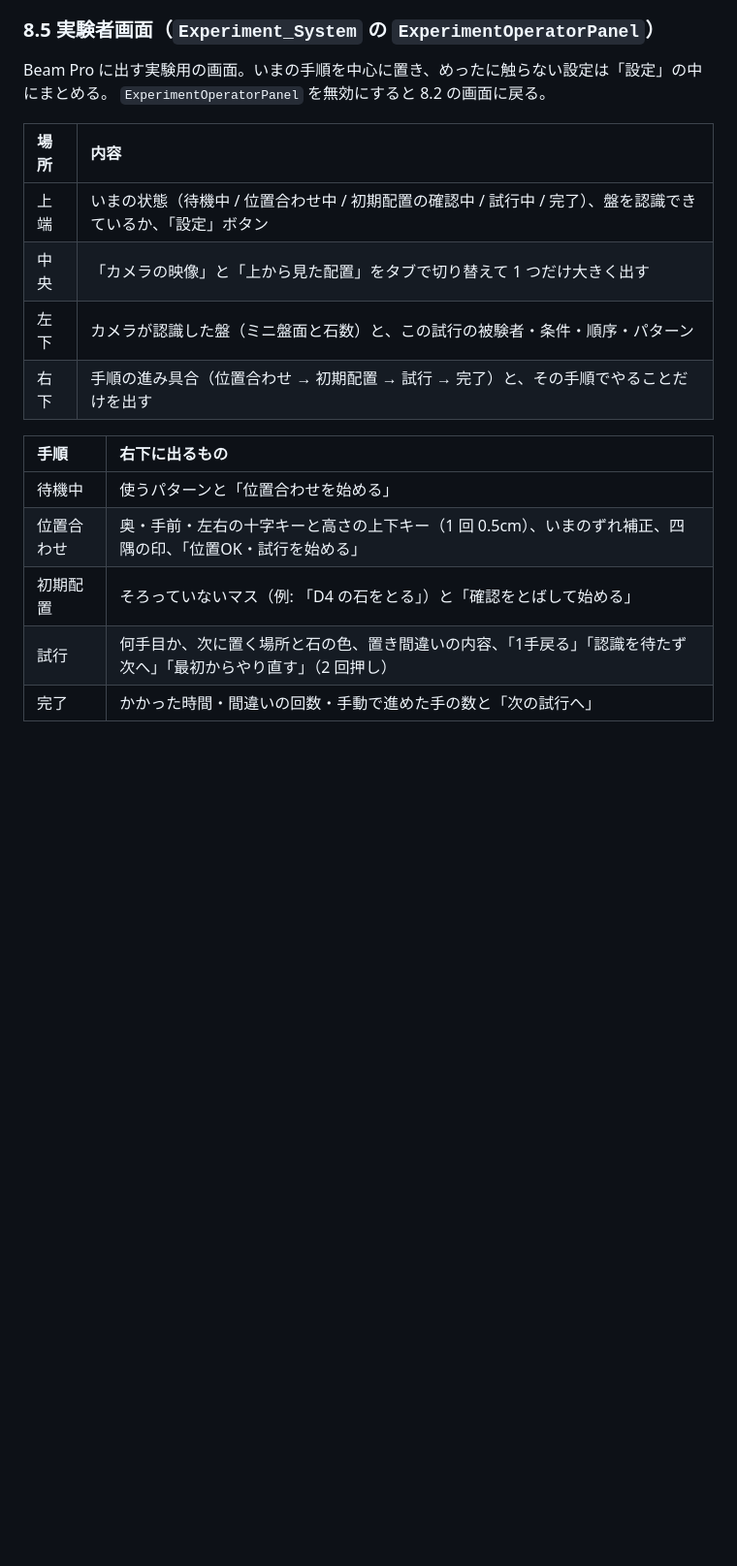
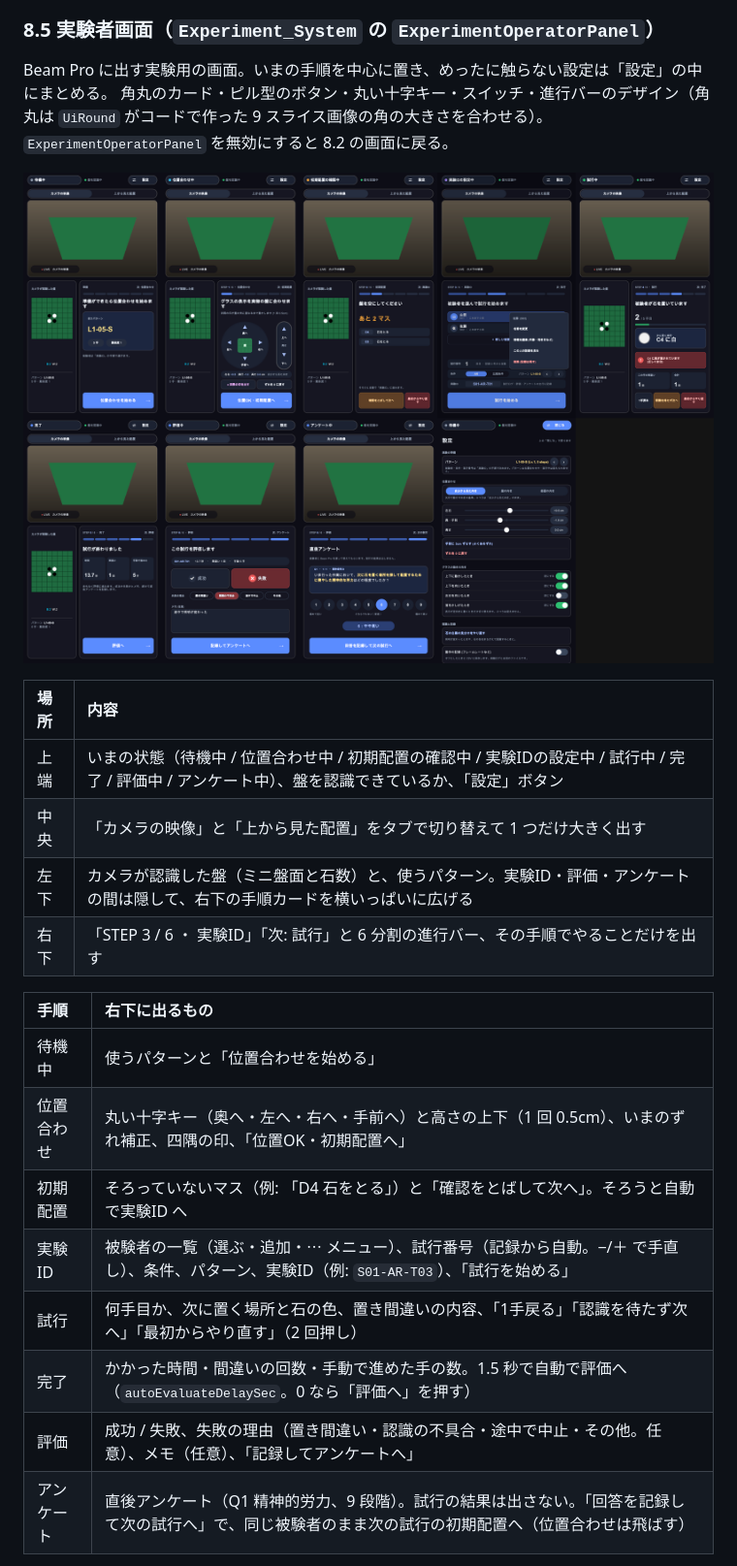
Before and after one commit to nekoyama-cyuta/AROthelloMaster, a Markdown page: Docs/Specification_OthelloAutoTrackerScene.md, the part around one of its changes. Shown at 97% size. Rendered like a GitHub page; pictures changed too: Docs/images/beampro_console.png; blank space fills up the shorter version.

```diff
--- a/Docs/Specification_OthelloAutoTrackerScene.md
+++ b/Docs/Specification_OthelloAutoTrackerScene.md
@@ -293,20 +293,26 @@ $$\text{IsDegenerate} \iff (\eta < 0.60) \lor (\mu_2^* - \mu_0^* < 45) \lor (\si
 
 ### 8.5 実験者画面（`Experiment_System` の `ExperimentOperatorPanel`）
 Beam Pro に出す実験用の画面。いまの手順を中心に置き、めったに触らない設定は「設定」の中にまとめる。
+角丸のカード・ピル型のボタン・丸い十字キー・スイッチ・進行バーのデザイン（角丸は `UiRound` がコードで作った 9 スライス画像の角の大きさを合わせる）。
 `ExperimentOperatorPanel` を無効にすると 8.2 の画面に戻る。
+
+![実験者画面の 9 つの状態 (上段: 待機・位置合わせ・初期配置・実験ID・試行中 / 下段: 完了・評価・アンケート・設定)](images/beampro_console.png)
 
 | 場所 | 内容 |
 | :--- | :--- |
-| 上端 | いまの状態（待機中 / 位置合わせ中 / 初期配置の確認中 / 試行中 / 完了）、盤を認識できているか、「設定」ボタン |
+| 上端 | いまの状態（待機中 / 位置合わせ中 / 初期配置の確認中 / 実験IDの設定中 / 試行中 / 完了 / 評価中 / アンケート中）、盤を認識できているか、「設定」ボタン |
 | 中央 | 「カメラの映像」と「上から見た配置」をタブで切り替えて 1 つだけ大きく出す |
-| 左下 | カメラが認識した盤（ミニ盤面と石数）と、この試行の被験者・条件・順序・パターン |
-| 右下 | 手順の進み具合（位置合わせ → 初期配置 → 試行 → 完了）と、その手順でやることだけを出す |
+| 左下 | カメラが認識した盤（ミニ盤面と石数）と、使うパターン。実験ID・評価・アンケートの間は隠して、右下の手順カードを横いっぱいに広げる |
+| 右下 | 「STEP 3 / 6 ・ 実験ID」「次: 試行」と 6 分割の進行バー、その手順でやることだけを出す |
 
 | 手順 | 右下に出るもの |
 | :--- | :--- |
 | 待機中 | 使うパターンと「位置合わせを始める」 |
-| 位置合わせ | 奥・手前・左右の十字キーと高さの上下キー（1 回 0.5cm）、いまのずれ補正、四隅の印、「位置OK・試行を始める」 |
-| 初期配置 | そろっていないマス（例: 「D4 の石をとる」）と「確認をとばして始める」 |
+| 位置合わせ | 丸い十字キー（奥へ・左へ・右へ・手前へ）と高さの上下（1 回 0.5cm）、いまのずれ補正、四隅の印、「位置OK・初期配置へ」 |
+| 初期配置 | そろっていないマス（例: 「D4 石をとる」）と「確認をとばして次へ」。そろうと自動で実験ID へ |
+| 実験ID | 被験者の一覧（選ぶ・追加・⋯ メニュー）、試行番号（記録から自動。−/＋ で手直し）、条件、パターン、実験ID（例: `S01-AR-T03`）、「試行を始める」 |
 | 試行 | 何手目か、次に置く場所と石の色、置き間違いの内容、「1手戻る」「認識を待たず次へ」「最初からやり直す」（2 回押し） |
-| 完了 | かかった時間・間違いの回数・手動で進めた手の数と「次の試行へ」 |
+| 完了 | かかった時間・間違いの回数・手動で進めた手の数。1.5 秒で自動で評価へ（`autoEvaluateDelaySec`。0 なら「評価へ」を押す） |
+| 評価 | 成功 / 失敗、失敗の理由（置き間違い・認識の不具合・途中で中止・その他。任意）、メモ（任意）、「記録してアンケートへ」 |
+| アンケート | 直後アンケート（Q1 精神的労力、9 段階）。試行の結果は出さない。「回答を記録して次の試行へ」で、同じ被験者のまま次の試行の初期配置へ（位置合わせは飛ばす） |
 
```
Also changed, not shown: other parts of Docs/Specification_OthelloAutoTrackerScene.md (+24 -4 lines), 17 other files.
